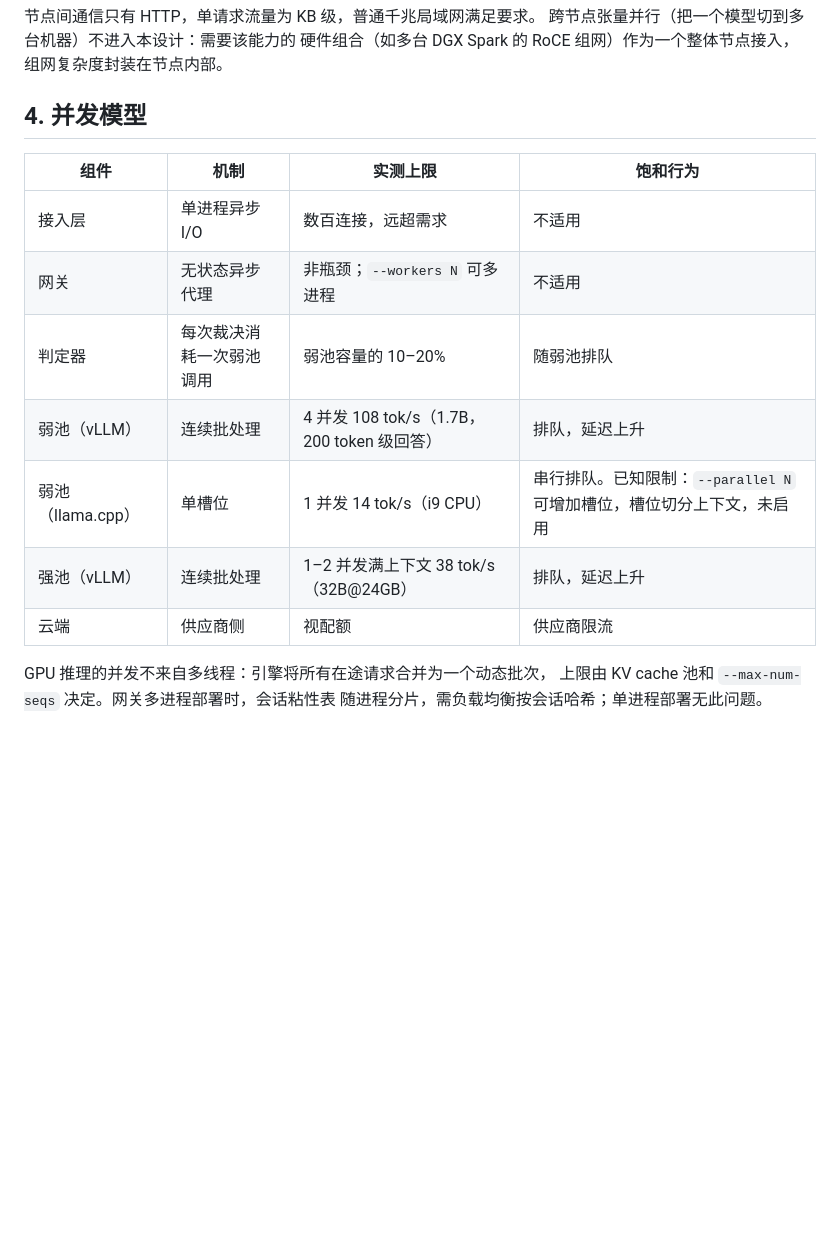
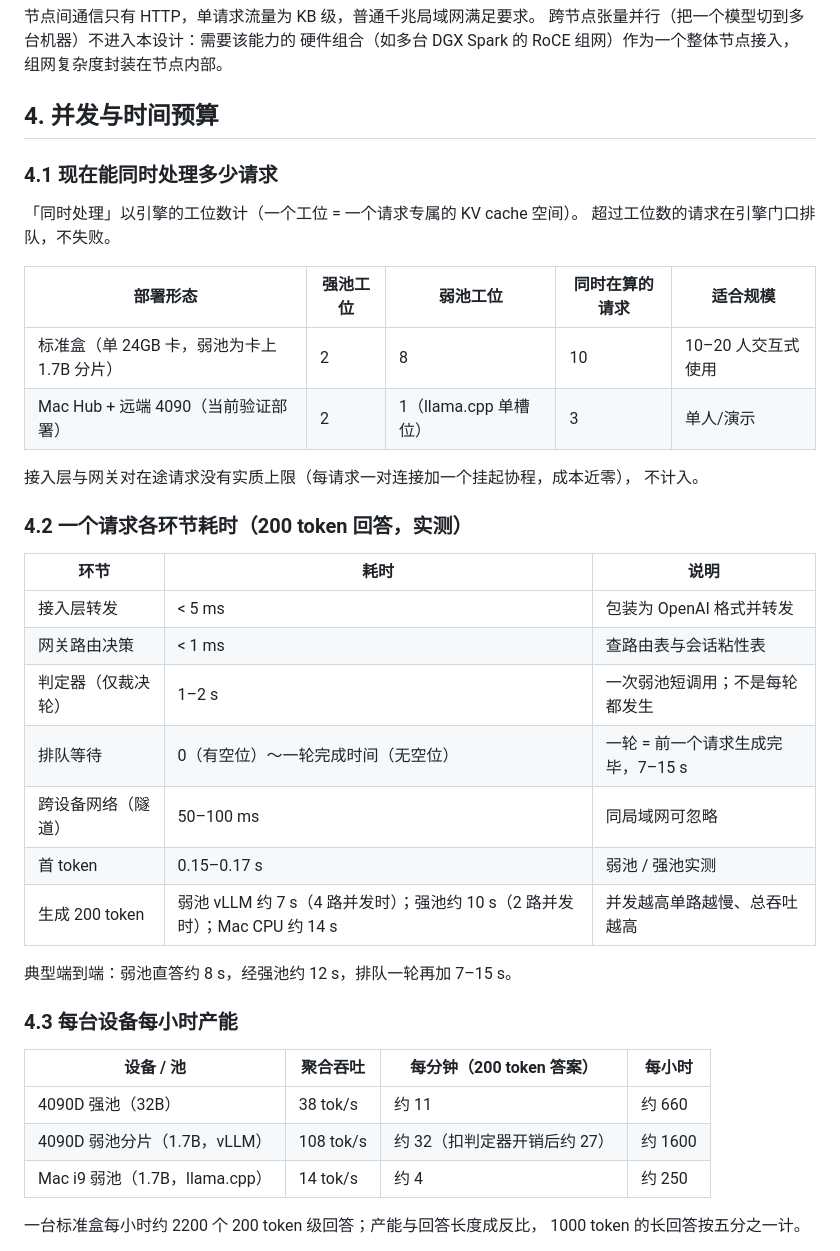
Before and after one commit to murphyren225/local_infer, a Markdown page: docs/design.md, the part around one of its changes. Rendered like a GitHub page; blank space fills up the shorter version.

Commit message:
docs(design): 隔离合并为 §6 隔离与放置(原则/harness 约束/同机四维); §4 改写为并发与时间预算(同时处理量/各环节耗时/每小时产能/时间策略)

```diff
--- a/docs/design.md
+++ b/docs/design.md
@@ -119,19 +103,43 @@ flowchart TD
 硬件组合（如多台 DGX Spark 的 RoCE 组网）作为一个整体节点接入，
 组网复杂度封装在节点内部。
 
-## 4. 并发模型
+## 4. 并发与时间预算
 
-| 组件 | 机制 | 实测上限 | 饱和行为 |
+### 4.1 现在能同时处理多少请求
+
+「同时处理」以引擎的工位数计（一个工位 = 一个请求专属的 KV cache 空间）。
+超过工位数的请求在引擎门口排队，不失败。
+
+| 部署形态 | 强池工位 | 弱池工位 | 同时在算的请求 | 适合规模 |
+|---|---|---|---|---|
+| 标准盒（单 24GB 卡，弱池为卡上 1.7B 分片） | 2 | 8 | 10 | 10–20 人交互式使用 |
+| Mac Hub + 远端 4090（当前验证部署） | 2 | 1（llama.cpp 单槽位） | 3 | 单人/演示 |
+
+接入层与网关对在途请求没有实质上限（每请求一对连接加一个挂起协程，成本近零），
+不计入。
+
+### 4.2 一个请求各环节耗时（200 token 回答，实测）
+
+| 环节 | 耗时 | 说明 |
+|---|---|---|
+| 接入层转发 | < 5 ms | 包装为 OpenAI 格式并转发 |
+| 网关路由决策 | < 1 ms | 查路由表与会话粘性表 |
+| 判定器（仅裁决轮） | 1–2 s | 一次弱池短调用；不是每轮都发生 |
+| 排队等待 | 0（有空位）～一轮完成时间（无空位） | 一轮 = 前一个请求生成完毕，7–15 s |
+| 跨设备网络（隧道） | 50–100 ms | 同局域网可忽略 |
+| 首 token | 0.15–0.17 s | 弱池 / 强池实测 |
+| 生成 200 token | 弱池 vLLM 约 7 s（4 路并发时）；强池约 10 s（2 路并发时）；Mac CPU 约 14 s | 并发越高单路越慢、总吞吐越高 |
+
+典型端到端：弱池直答约 8 s，经强池约 12 s，排队一轮再加 7–15 s。
+
+### 4.3 每台设备每小时产能
+
+| 设备 / 池 | 聚合吞吐 | 每分钟（200 token 答案） | 每小时 |
 |---|---|---|---|
-| 接入层 | 单进程异步 I/O | 数百连接，远超需求 | 不适用 |
-| 网关 | 无状态异步代理 | 非瓶颈；`--workers N` 可多进程 | 不适用 |
-| 判定器 | 每次裁决消耗一次弱池调用 | 弱池容量的 10–20% | 随弱池排队 |
-| 弱池（vLLM） | 连续批处理 | 4 并发 108 tok/s（1.7B，200 token 级回答） | 排队，延迟上升 |
-| 弱池（llama.cpp） | 单槽位 | 1 并发 14 tok/s（i9 CPU） | 串行排队。已知限制：`--parallel N` 可增加槽位，槽位切分上下文，未启用 |
-| 强池（vLLM） | 连续批处理 | 1–2 并发满上下文 38 tok/s（32B@24GB） | 排队，延迟上升 |
-| 云端 | 供应商侧 | 视配额 | 供应商限流 |
+| 4090D 强池（32B） | 38 tok/s | 约 11 | 约 660 |
+| 4090D 弱池分片（1.7B，vLLM） | 108 tok/s | 约 32（扣判定器开销后约 27） | 约 1600 |
+| Mac i9 弱池（1.7B，llama.cpp） | 14 tok/s | 约 4 | 约 250 |
 
-GPU 推理的并发不来自多线程：引擎将所有在途请求合并为一个动态批次，
-上限由 KV cache 池和 `--max-num-seqs` 决定。网关多进程部署时，会话粘性表
-随进程分片，需负载均衡按会话哈希；单进程部署无此问题。
+一台标准盒每小时约 2200 个 200 token 级回答；产能与回答长度成反比，
+1000 token 的长回答按五分之一计。
 
```
Also changed, not shown: other parts of docs/design.md (+39 -22 lines).
